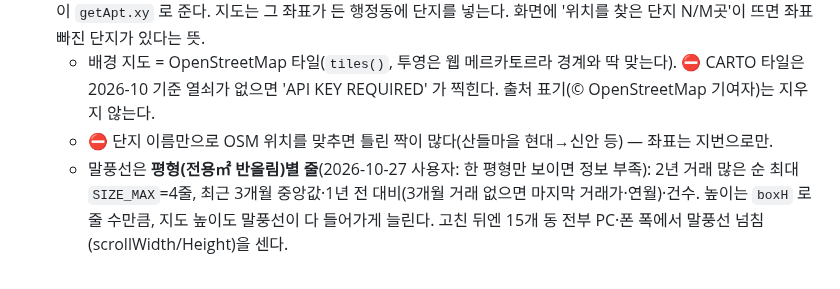
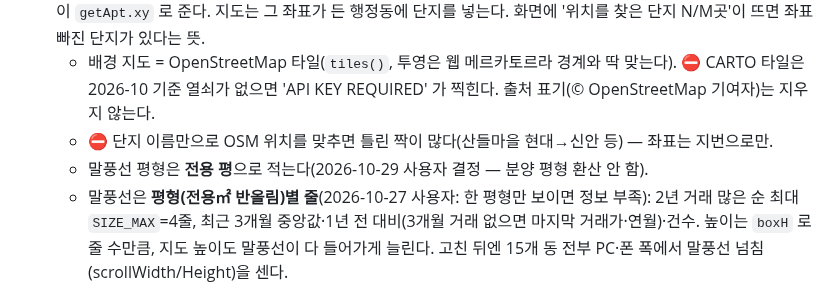
Before and after one commit to jaenamking1-collab/jjk, a Markdown page: .claude/rules/apt.md, the part around the change. GitHub-like rendering.

Commit message:
apt 규칙: 말풍선 평형은 전용 평(사용자 결정)
Co-Authored-By: Claude Opus 5.5 <noreply@anthropic.com>

```diff
--- a/.claude/rules/apt.md
+++ b/.claude/rules/apt.md
@@ -10,6 +10,7 @@ paths:
 - **동 지도**(2026-10-27 사용자 요청): 올리면 그 동이 떠오르고, 누르면 확대돼 대장 단지에 지시선·말풍선. 경계는 **행정동**(`apt_dong.json` = vuski/admdongkor 2026-10 판을 의정부만 단순화 — 법정동 경계는 무료로 받을 곳이 없었다: OSM 은 행정동뿐, 주소정보누리집·V-World 는 로그인/키). 단지 위치는 서버 `_aptGeoFill`(국토부 `jibun` → `Maps.newGeocoder`, 탭 `아파트좌표`, 못 찾으면 빈 좌표로 남겨 재시도 안 함 — 다시 찾게 하려면 그 줄을 지운다)이 `getApt.xy` 로 준다. 지도는 그 좌표가 든 행정동에 단지를 넣는다. 화면에 '위치를 찾은 단지 N/M곳'이 뜨면 좌표 빠진 단지가 있다는 뜻.
   - 배경 지도 = OpenStreetMap 타일(`tiles()`, 투영은 웹 메르카토르라 경계와 딱 맞는다). ⛔ CARTO 타일은 2026-10 기준 열쇠가 없으면 'API KEY REQUIRED' 가 찍힌다. 출처 표기(© OpenStreetMap 기여자)는 지우지 않는다.
   - ⛔ 단지 이름만으로 OSM 위치를 맞추면 틀린 짝이 많다(산들마을 현대→신안 등) — 좌표는 지번으로만.
+  - 말풍선 평형은 **전용 평**으로 적는다(2026-10-29 사용자 결정 — 분양 평형 환산 안 함).
   - 말풍선은 **평형(전용㎡ 반올림)별 줄**(2026-10-27 사용자: 한 평형만 보이면 정보 부족): 2년 거래 많은 순 최대 `SIZE_MAX`=4줄, 최근 3개월 중앙값·1년 전 대비(3개월 거래 없으면 마지막 거래가·연월)·건수. 높이는 `boxH` 로 줄 수만큼, 지도 높이도 말풍선이 다 들어가게 늘린다. 고친 뒤엔 15개 동 전부 PC·폰 폭에서 말풍선 넘침(scrollWidth/Height)을 센다.
   - 폰(640px 미만)은 말풍선을 동 아래에 쌓고 선은 왼쪽 여백으로 돌린다(가장 아래 점 → 맨 위 말풍선 순이라 안 엇갈린다).
   - 경계를 단순화해서 경계선 20m 안 단지가 옆 동에 들 수 있다 → `fixEdge`: 그 법정동 단지가 2곳↓인 동에 들었으면 20m 안의, 그 법정동 단지 3곳↑ 동으로 옮긴다(2026-10-29: 롯데캐슬골드파크1단지·동화 호원2동→의정부2동, 이 둘만 옮겨짐). 지도·표 모두 `hdong` 하나로 배정한다.
```
